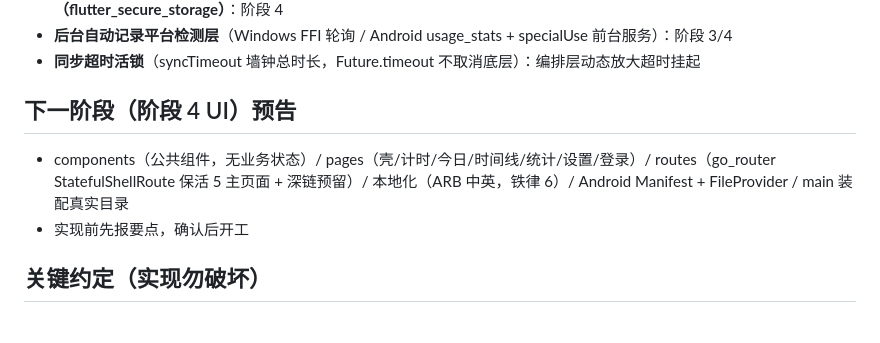
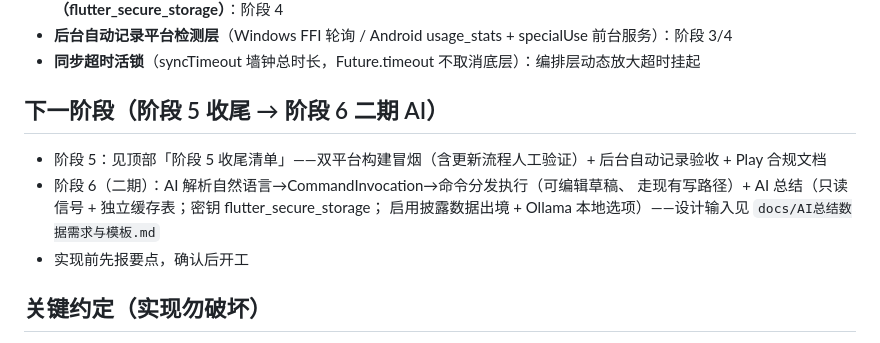
Before and after one commit to IanMuh/TimeTrack2, a Markdown page: PROGRESS.md, the part around one of its changes. GitHub-like rendering.

```diff
--- a/PROGRESS.md
+++ b/PROGRESS.md
@@ -69,9 +118,13 @@
 - **后台自动记录平台检测层**（Windows FFI 轮询 / Android usage_stats + specialUse 前台服务）：阶段 3/4
 - **同步超时活锁**（syncTimeout 墙钟总时长，Future.timeout 不取消底层）：编排层动态放大超时挂起
 
-## 下一阶段（阶段 4 UI）预告
+## 下一阶段（阶段 5 收尾 → 阶段 6 二期 AI）
 
-- components（公共组件，无业务状态）/ pages（壳/计时/今日/时间线/统计/设置/登录）/ routes（go_router StatefulShellRoute 保活 5 主页面 + 深链预留）/ 本地化（ARB 中英，铁律 6）/ Android Manifest + FileProvider / main 装配真实目录
+- 阶段 5：见顶部「阶段 5 收尾清单」——双平台构建冒烟（含更新流程人工验证）+
+  后台自动记录验收 + Play 合规文档
+- 阶段 6（二期）：AI 解析自然语言→CommandInvocation→命令分发执行（可编辑草稿、
+  走现有写路径）+ AI 总结（只读信号 + 独立缓存表；密钥 flutter_secure_storage；
+  启用披露数据出境 + Ollama 本地选项）——设计输入见 `docs/AI总结数据需求与模板.md`
 - 实现前先报要点，确认后开工
 
 ## 关键约定（实现勿破坏）
```
Also changed, not shown: other parts of PROGRESS.md (+51 -2 lines), docs/AI总结数据需求与模板.md (added, +395 -0 lines).
